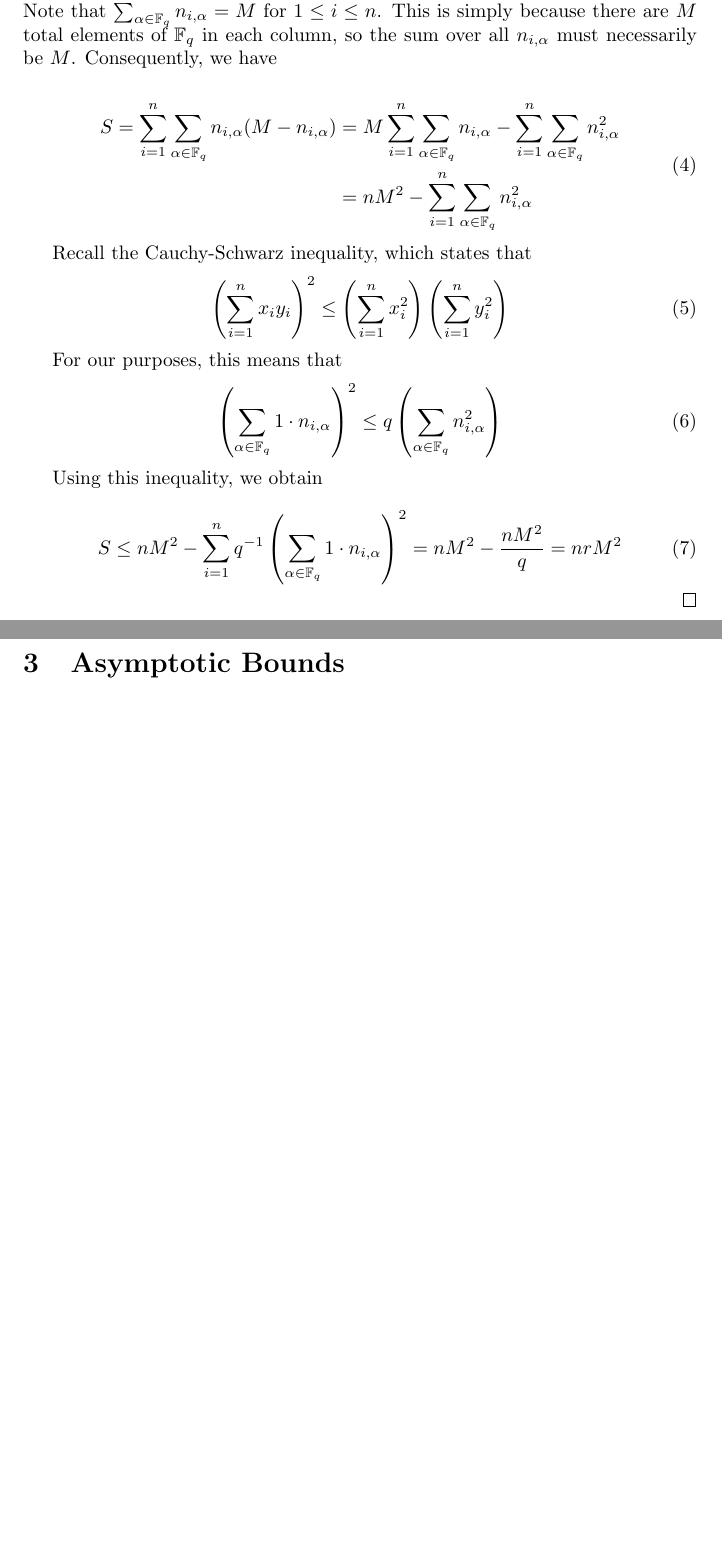
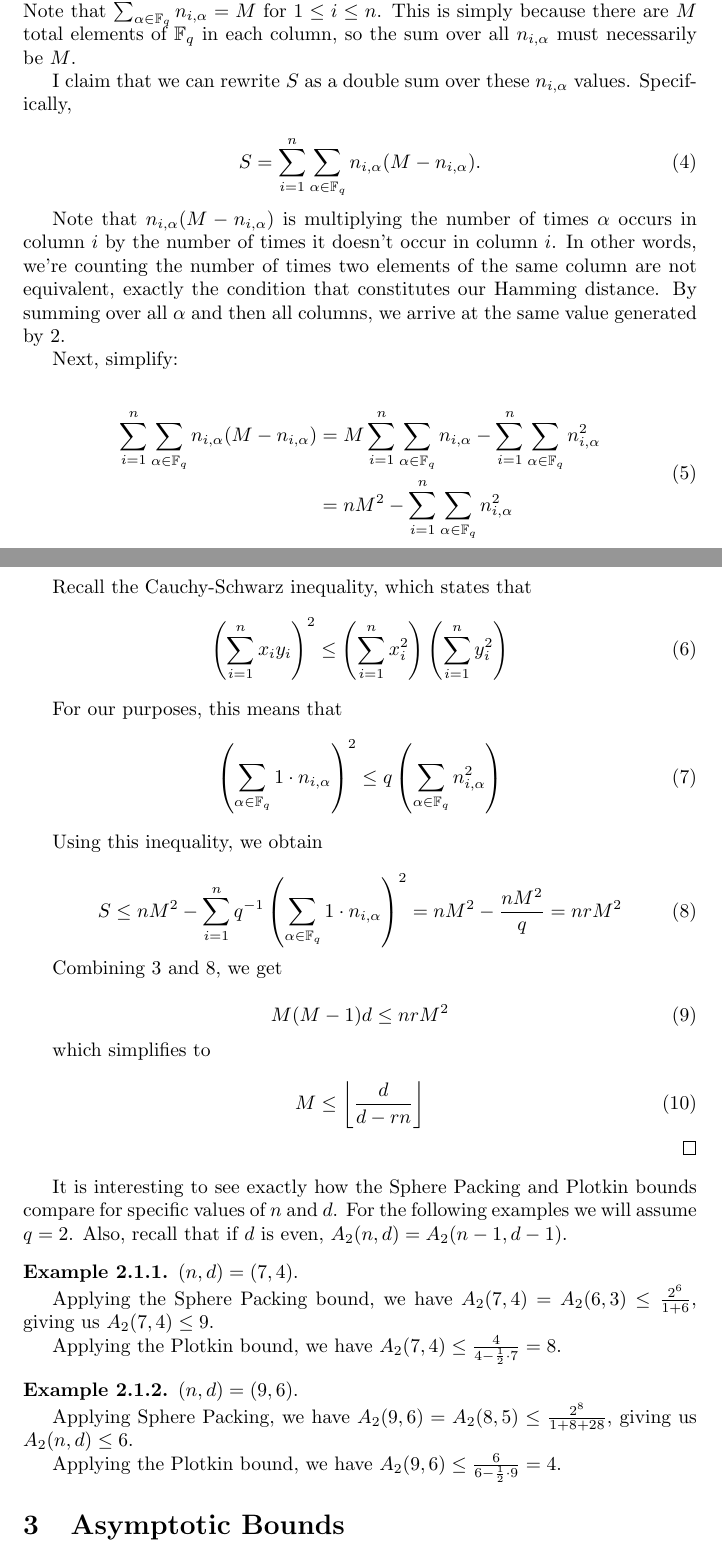
Before and after one commit to tyfried/final, a LaTeX document (draft.tex): two parts of pages 2 and 3 of 4 before the commit and two parts of pages 2 and 3 of 5 after it, joined at a grey line, cut so that both start at the same text, the shorter picture padded with empty space. The pictures show the PDF file draft.pdf that the author committed with the source.

Commit message:
added some plotkin examples

```diff
--- a/draft.tex
+++ b/draft.tex
@@ -82,11 +90,22 @@ This comes directly from equation \ref{plotkin_1}.  We have $M$ possible codewor
 
 Next, let $\mathcal{M}$ be the $M \times n$ matrix whose rows are the codewords of $\mathcal{C}$.  For $1 \le i \le n$, let $n_{i,\alpha}$ be the number of times $\alpha \in
  \mathbb{F}_q$ occurs in column $i$ of $\mathcal{M}$.  Note that $\sum_{\alpha \in \mathbb{F}_q} n_{i,\alpha} = M$ for $1\le i \le n$.  This is simply because there are $M$ total
- elements of $\mathbb{F}_q$ in each column, so the sum over all $n_{i,\alpha}$ must necessarily be $M$.  Consequently, we have
+ elements of $\mathbb{F}_q$ in each column, so the sum over all $n_{i,\alpha}$ must necessarily be $M$.
+
+I claim that we can rewrite $S$ as a double sum over these $n_{i,\alpha}$ values.  Specifically,
+
+\begin{equation}
+S = \sum_{i=1}^{n} \sum_{\alpha\in\mathbb{F}_q} n_{i,\alpha}(M - n_{i,\alpha}).
+\end{equation}
+
+Note that $n_{i,\alpha}(M - n_{i,\alpha})$ is multiplying the number of times $\alpha$ occurs in column $i$ by the number of times it doesn't occur in column $i$.  In other words, we're counting the number of times two elements of the same
+column are not equivalent, exactly the condition that constitutes our Hamming distance.   By summing over all $\alpha$ and then all columns, we arrive at the same value generated by \ref{plotkin_1}.
+
+Next, simplify:
 
 \begin{equation}
 \begin{split}
-S = \sum_{i=1}^{n} \sum_{\alpha\in\mathbb{F}_q} n_{i,\alpha}(M - n_{i,\alpha}) &= M\sum_{i=1}^{n} \sum_{\alpha\in\mathbb{F}_q} n_{i,\alpha} - \sum_{i=1}^{n} \sum_{\alpha\in\mathbb{F}_q} n_{i,\alpha}^2 \\
+\sum_{i=1}^{n} \sum_{\alpha\in\mathbb{F}_q} n_{i,\alpha}(M - n_{i,\alpha}) &= M\sum_{i=1}^{n} \sum_{\alpha\in\mathbb{F}_q} n_{i,\alpha} - \sum_{i=1}^{n} \sum_{\alpha\in\mathbb{F}_q} n_{i,\alpha}^2 \\
 &= nM^2 - \sum_{i=1}^{n} \sum_{\alpha\in\mathbb{F}_q} n_{i,\alpha}^2
 \end{split}
 \end{equation}
@@ -103,14 +122,44 @@ For our purposes, this means that
 
 Using this inequality, we obtain
 
-\begin{equation}
+\begin{equation} \label{plotkin_2}
 S \le nM^2 - \sum_{i=1}^n q^{-1} \left(\sum_{\alpha\in\mathbb{F}_q} 1\cdot n_{i,\alpha} \right )^2 = nM^2 - \frac{nM^2}{q} = nrM^2
 \end{equation}
 
-Combining the two, we get FINISH.
+Combining \ref{plotkin_1_5} and \ref{plotkin_2}, we get
 
+\begin{equation}
+M(M-1)d \le nrM^2
+\end{equation}
+
+which simplifies to
+
+\begin{equation}
+M \le \left\lfloor \frac{d}{d-rn} \right\rfloor
+\end{equation}
 
 \end{proof}
+
+It is interesting to see exactly how the Sphere Packing and Plotkin bounds compare for specific values of $n$ and $d$.  For the following examples we will assume $q=2$.
+Also, recall that if $d$ is even, $A_2(n,d) = A_2(n-1,d-1)$.
+
+\begin{exmp}
+$(n,d) = (7,4)$.
+
+Applying the Sphere Packing bound, we have $A_2(7,4) = A_2(6,3) \le \frac{2^6}{1 + 6}$,
+giving us $A_2(7,4) \le 9$.
+
+Applying the Plotkin bound, we have $A_2(7,4) \le \frac{4}{4-\frac{1}{2}\cdot7} = 8$.
+
+\end{exmp}
+
+\begin{exmp}
+$(n,d) = (9,6)$.
+
+Applying Sphere Packing, we have  $A_2(9,6) = A_2(8,5) \le \frac{2^8}{1+8+28}$, giving us $A_2(n,d) \le 6$.
+
+Applying the Plotkin bound, we have $A_2(9,6) \le \frac{6}{6-\frac{1}{2}\cdot9} = 4$.
+\end{exmp}
 
 
 
```
Also changed, not shown: draft.pdf, draft.tex (20 more changed lines).
